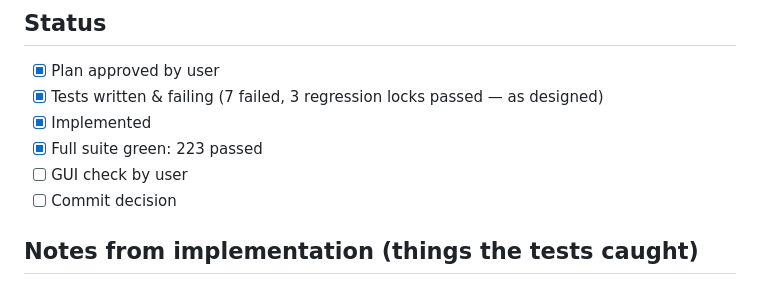
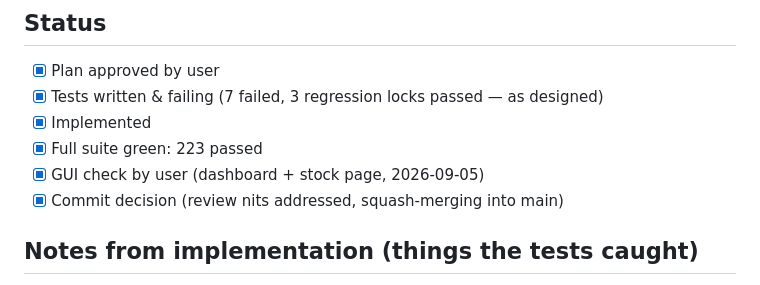
Before and after one commit to ChristopheAwad/portfoliarr, a Markdown page: feature.md, the part around the change. Rendered like a GitHub page.

```diff
--- a/feature.md
+++ b/feature.md
@@ -67,8 +67,8 @@ cache is invisible there).
 - [x] Tests written & failing (7 failed, 3 regression locks passed — as designed)
 - [x] Implemented
 - [x] Full suite green: 223 passed
-- [ ] GUI check by user
-- [ ] Commit decision
+- [x] GUI check by user (dashboard + stock page, 2026-09-05)
+- [x] Commit decision (review nits addressed, squash-merging into main)
 
 ## Notes from implementation (things the tests caught)
 
```
Also changed, not shown: AGENTS.md (+3 -2 lines), project-brief.md (+19 -0 lines).
